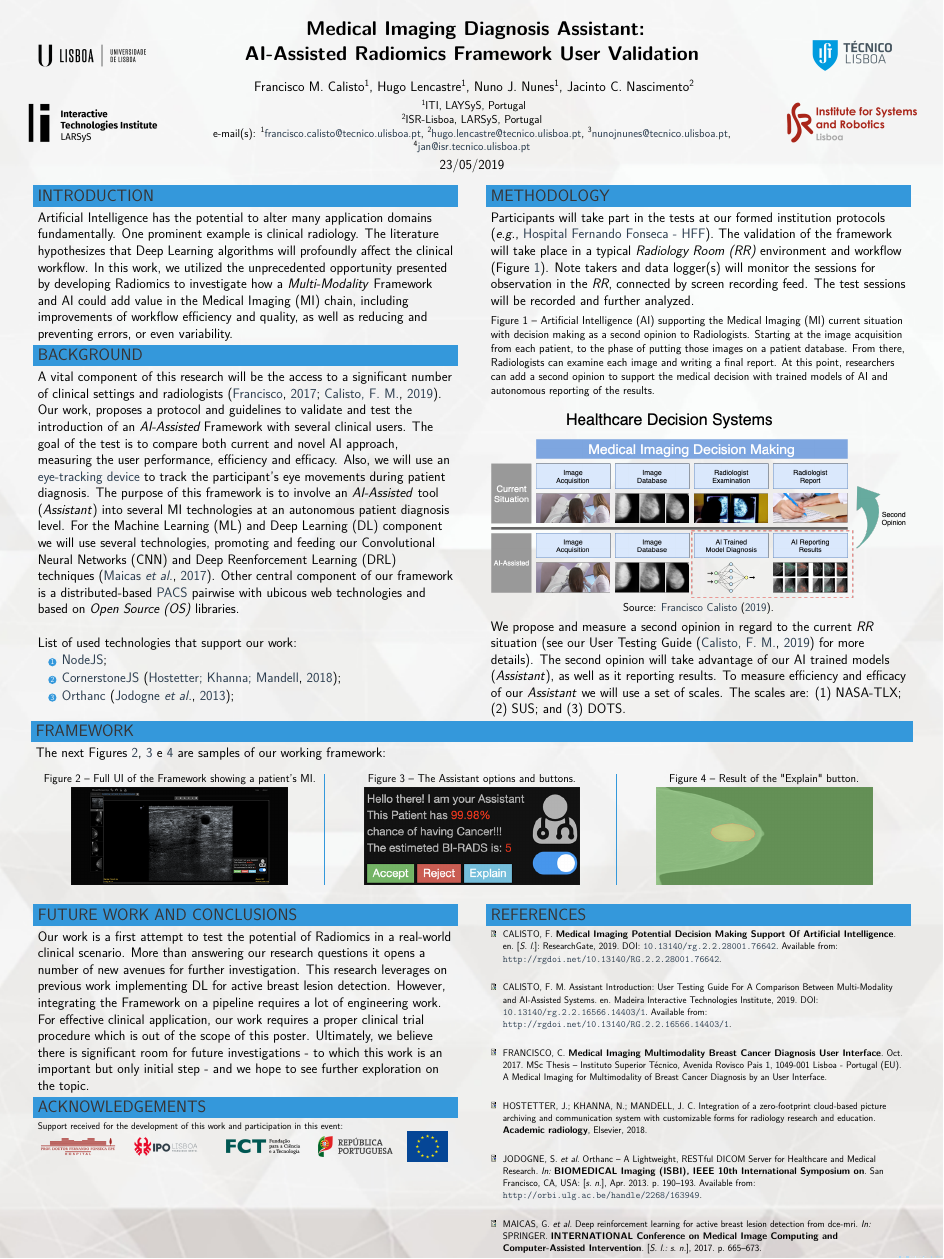
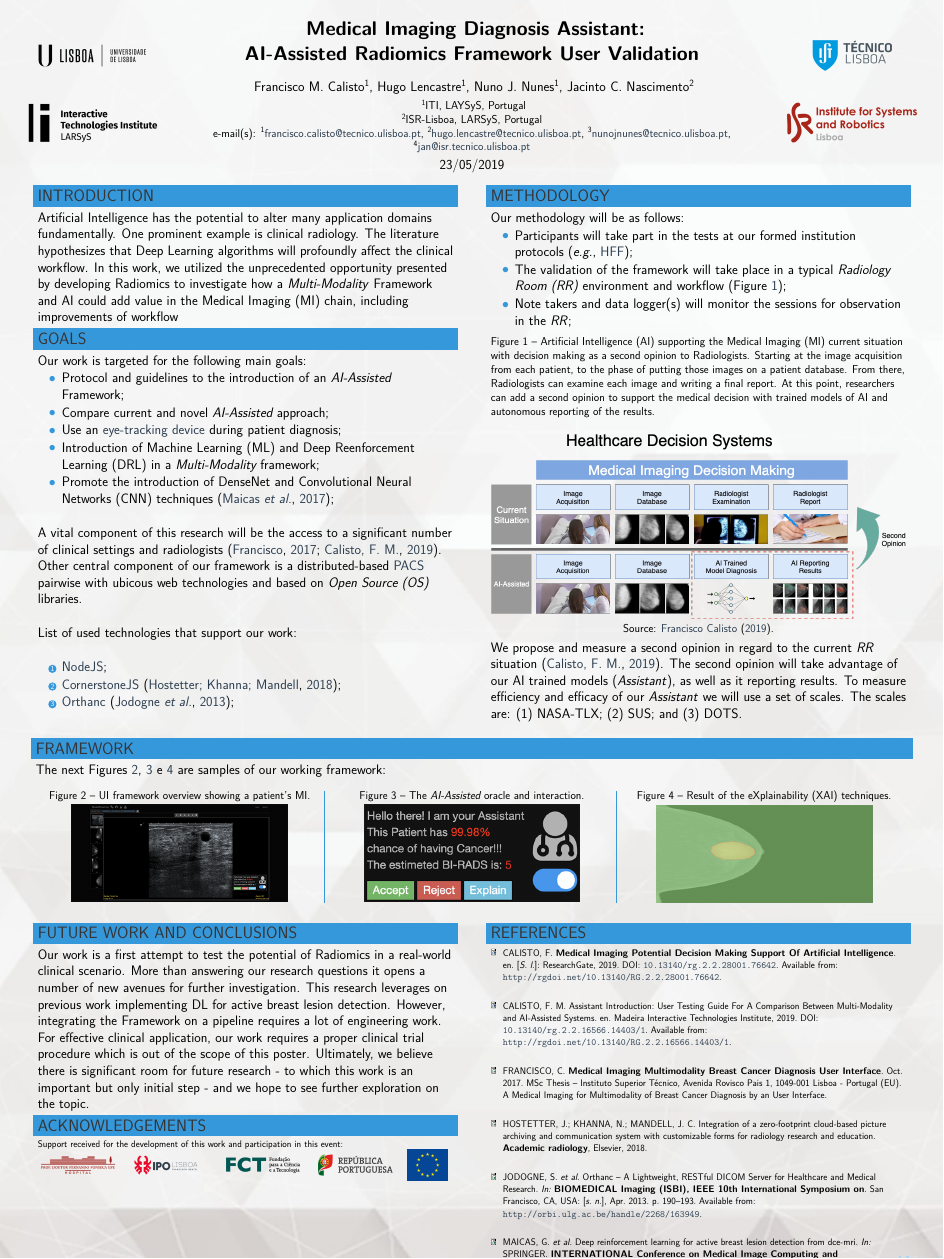
Before and after one commit to mida-project/dia-do-tecnico-2019-poster, a LaTeX poster (src/main.tex): the whole page. Compiled offline with pdfLaTeX.

Commit message:
[UPDATE] Final

```diff
--- a/src/main.tex
+++ b/src/main.tex
@@ -72,17 +72,31 @@
 
 \begin{block}{INTRODUCTION}
 
-Artificial Intelligence has the potential to alter many application domains fundamentally. One prominent example is clinical radiology. The literature hypothesizes that Deep Learning algorithms will profoundly affect the clinical workflow. In this work, we utilized the unprecedented opportunity presented by developing Radiomics to investigate how a \textit{Multi-Modality} Framework and AI could add value in the Medical Imaging (MI) chain, including improvements of workflow efficiency and quality, as well as reducing and preventing errors, or even variability.
+Artificial Intelligence has the potential to alter many application domains fundamentally. One prominent example is clinical radiology. The literature hypothesizes that Deep Learning algorithms will profoundly affect the clinical workflow. In this work, we utilized the unprecedented opportunity presented by developing Radiomics to investigate how a \textit{Multi-Modality} Framework and AI could add value in the Medical Imaging (MI) chain, including improvements of workflow % efficiency and quality, as well as reducing and preventing errors, or even variability.
 
 \end{block}
 
-\begin{block}{BACKGROUND}
+\begin{block}{GOALS}
 
-A vital component of this research will be the access to a significant number of clinical settings and radiologists~\cite{calisto2017mimbcdui, https://doi.org/10.13140/rg.2.2.16566.14403/1}. Our work, proposes a protocol and guidelines to validate and test the introduction of an {\it AI-Assisted} Framework with several clinical users. The goal of the test is to compare both current and novel AI approach, measuring the user performance, efficiency and efficacy. Also, we will use an \hyperlink{https://gaming.tobii.com/products/}{eye-tracking device} to track the participant's eye movements during patient diagnosis. The purpose of this framework is to involve an \textit{AI-Assisted} tool (\textit{Assistant}) into several MI technologies at an autonomous patient diagnosis level. For the Machine Learning (ML) and Deep Learning (DL) component we will use several technologies, promoting and feeding our Convolutional Neural Networks (CNN) and Deep Reenforcement Learning (DRL) techniques~\cite{maicas2017deep}. Other central component of our framework is a distributed-based \hyperlink{https://www.sciencedirect.com/topics/medicine-and-dentistry/picture-archiving-and-communication-system}{PACS} pairwise with ubicous web technologies and based on \textit{Open Source (OS)} libraries.
+Our work is targeted for the following main goals:
+
+\begin{itemize}
+\item Protocol and guidelines to the introduction of an {\it AI-Assisted} Framework;
+\item Compare current and novel {\it AI-Assisted} approach;
+\item Use an \hyperlink{https://gaming.tobii.com/products/}{eye-tracking device} during patient diagnosis;
+\item Introduction of Machine Learning (ML) and Deep Reenforcement Learning (DRL) in a {\it Multi-Modality} framework;
+\item Promote the introduction of DenseNet and Convolutional Neural Networks (CNN) techniques~\cite{maicas2017deep};
+\end{itemize}
+
+\hfill
+
+A vital component of this research will be the access to a significant number of clinical settings and radiologists~\cite{calisto2017mimbcdui, https://doi.org/10.13140/rg.2.2.16566.14403/1}. Other central component of our framework is a distributed-based \hyperlink{https://www.sciencedirect.com/topics/medicine-and-dentistry/picture-archiving-and-communication-system}{PACS} pairwise with ubicous web technologies and based on \textit{Open Source (OS)} libraries.
 
 \hfill
 
 List of used technologies that support our work:
+
+\hfill
 
 \begin{enumerate}
 \item \hyperlink{https://nodejs.org}{NodeJS};
@@ -100,7 +114,13 @@ List of used technologies that support our work:
 
 \begin{block}{METHODOLOGY}
 
-Participants will take part in the tests at our formed institution protocols (\textit{e.g.}, \hyperlink{http://hff.min-saude.pt/}{Hospital Fernando Fonseca - HFF}). The validation of the framework will take place in a typical \textit{Radiology Room (RR)} environment and workflow (Figure~\ref{fig:fig001}). Note takers and data logger(s) will monitor the sessions for observation in the \textit{RR}, connected by screen recording feed. The test sessions will be recorded and further analyzed.
+Our methodology will be as follows:
+
+\begin{itemize}
+\item Participants will take part in the tests at our formed institution protocols (\textit{e.g.}, \hyperlink{http://hff.min-saude.pt/}{HFF});
+\item The validation of the framework will take place in a typical \textit{Radiology Room (RR)} environment and workflow (Figure~\ref{fig:fig001});
+\item  Note takers and data logger(s) will monitor the sessions for observation in the \textit{RR};
+\end{itemize}
 
 \begin{figure}[!htb]
 \centering
@@ -110,7 +130,9 @@ Participants will take part in the tests at our formed institution protocols (\t
 \source{\textcite{MIPDMSAI2019}.}
 \end{figure}
 
-We propose and measure a second opinion in regard to the current \textit{RR} situation (see our User Testing Guide~\cite{https://doi.org/10.13140/rg.2.2.16566.14403/1} for more details). The second opinion will take advantage of our AI trained models (\textit{Assistant}), as well as it reporting results. To measure efficiency and efficacy of our \textit{Assistant} we will use a set of scales. The scales are: (1) NASA-TLX; (2) SUS; and (3) DOTS.
+We propose and measure a second opinion in regard to the current \textit{RR} situation~\cite{https://doi.org/10.13140/rg.2.2.16566.14403/1}. The second opinion will take advantage of our AI trained models (\textit{Assistant}), as well as it reporting results. To measure efficiency and efficacy of our \textit{Assistant} we will use a set of scales. The scales are: (1) NASA-TLX; (2) SUS; and (3) DOTS.
+
+\hfill
 
 \end{block}
 
@@ -130,7 +152,7 @@ The next Figures~\ref{fig:fig002}, \ref{fig:fig003} e \ref{fig:fig004} are sampl
 \begin{column}[T]{0.33\textwidth}
 \begin{figure}[!htb]
 \centering
-\caption{Full UI of the Framework showing a patient's MI.}
+\caption{UI framework overview showing a patient's MI.}
 \label{fig:fig002}
 \includegraphics[width = 0.75\columnwidth]{./figures/fig002}
 \end{figure}
@@ -139,7 +161,7 @@ The next Figures~\ref{fig:fig002}, \ref{fig:fig003} e \ref{fig:fig004} are sampl
 \begin{column}[T]{0.33\textwidth}
 \begin{figure}[!htb]
 \centering
-\caption{The Assistant options and buttons.}
+\caption{The {\it AI-Assisted} oracle and interaction.}
 \label{fig:fig003}
 \includegraphics[width = 0.75\columnwidth]{./figures/fig003}
 \end{figure}
@@ -148,7 +170,7 @@ The next Figures~\ref{fig:fig002}, \ref{fig:fig003} e \ref{fig:fig004} are sampl
 \begin{column}[T]{0.33\textwidth}
 \begin{figure}[!htb]
 \centering
-\caption{Result of the "Explain" button.}
+\caption{Result of the eXplainability (XAI) techniques.}
 \label{fig:fig004}
 \includegraphics[width = 0.75\columnwidth]{./figures/fig004}
 \end{figure}
@@ -168,13 +190,12 @@ The next Figures~\ref{fig:fig002}, \ref{fig:fig003} e \ref{fig:fig004} are sampl
 
 \begin{block}{FUTURE WORK AND CONCLUSIONS}
 
-% TODO
 Our work is a first attempt to test the potential of Radiomics in a real-world clinical scenario.
 More than answering our research questions it opens a number of new avenues for further investigation.
 This research leverages on previous work implementing DL for active breast lesion detection.
 However, integrating the Framework on a pipeline requires a lot of engineering work.
 For effective clinical application, our work requires a proper clinical trial procedure which is out of the scope of this poster.
-Ultimately, we believe there is significant room for future investigations - to which this work is an important but only initial step - and we hope to see further exploration on the topic.
+Ultimately, we believe there is significant room for future research - to which this work is an important but only initial step - and we hope to see further exploration on the topic.
 
 \end{block}
 
```
Also changed, not shown: README.md, src/main.pdf.
